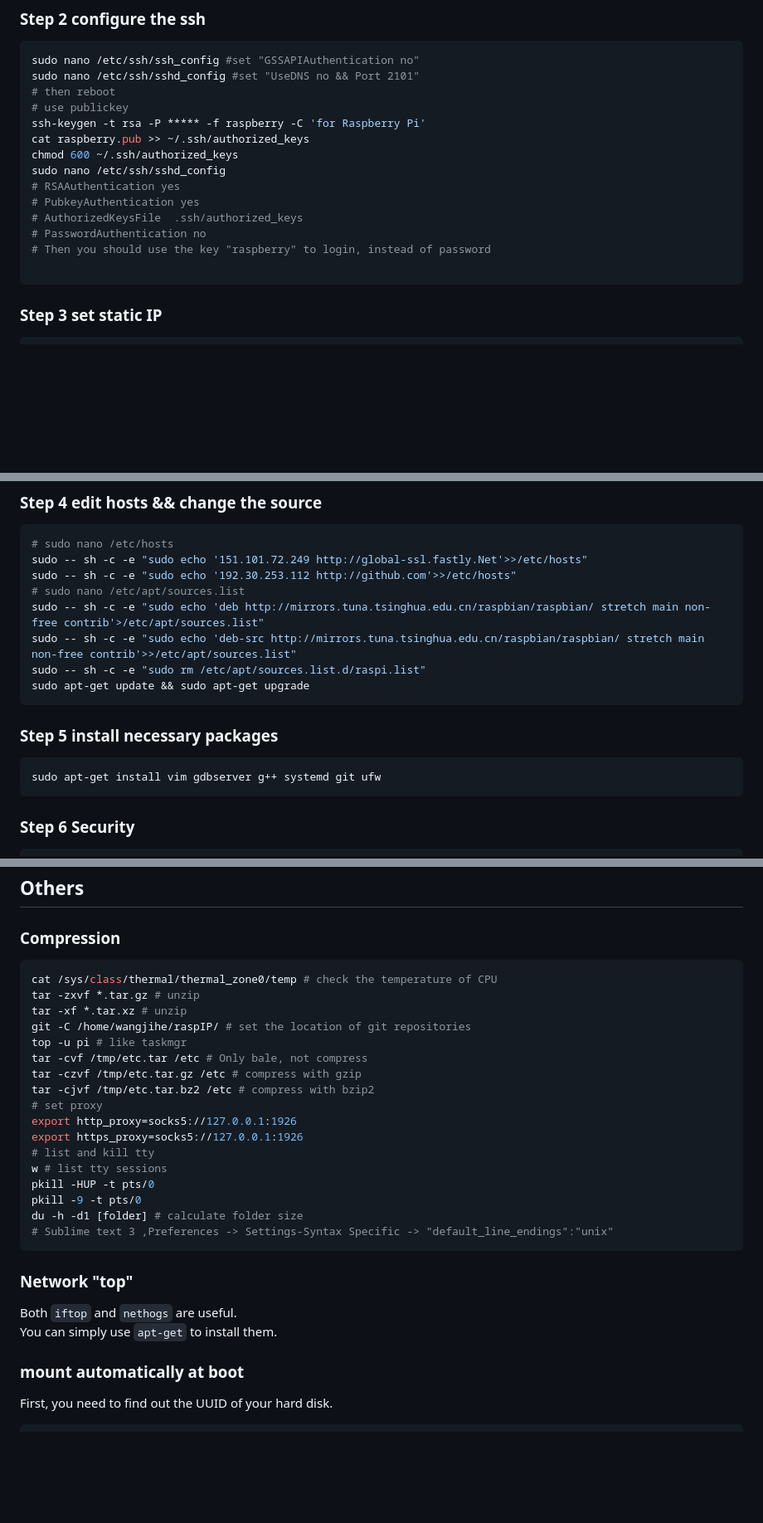
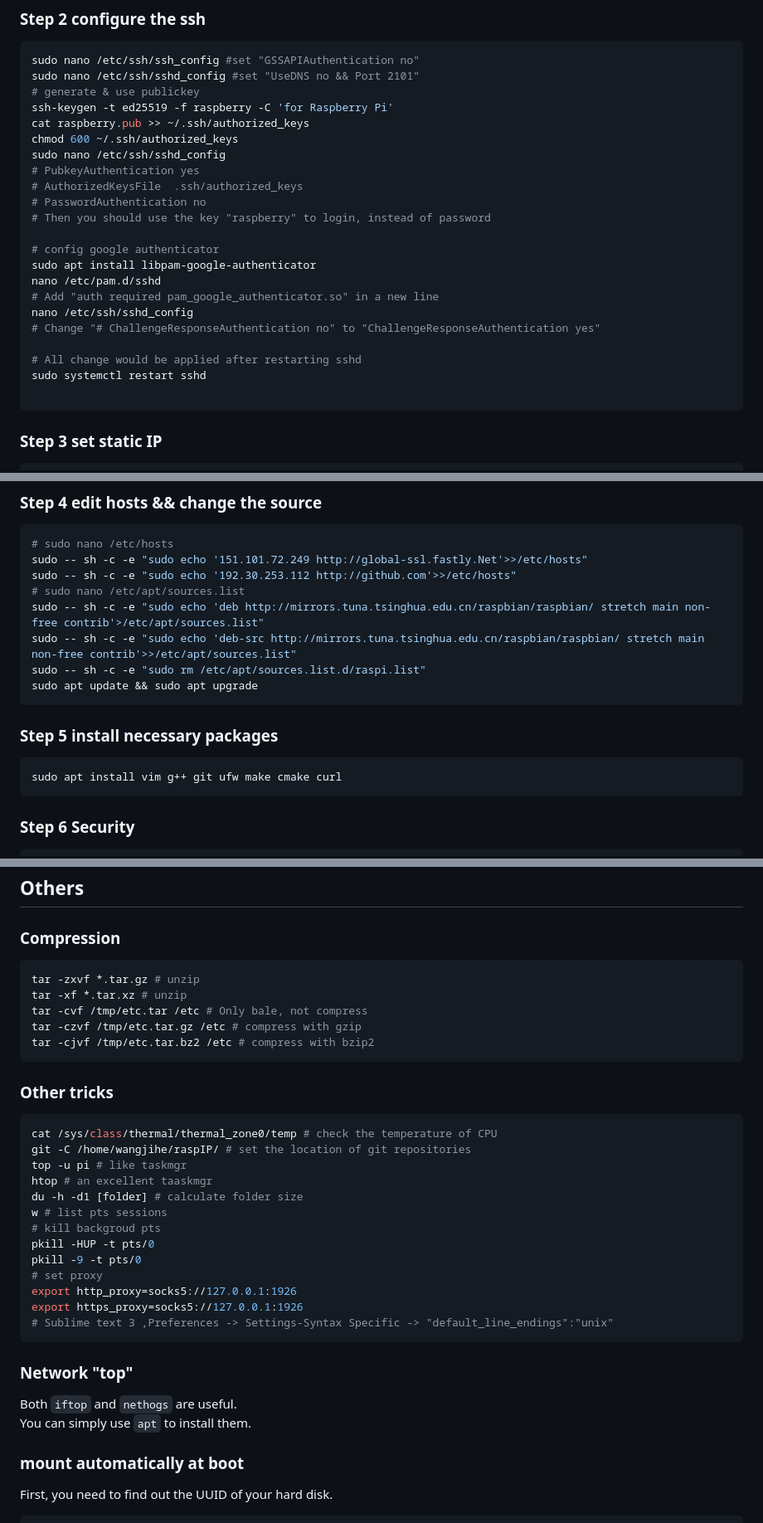
Before and after one commit to cnwangjihe/Raspberry_pi_config, a Markdown page: raspberry_config.md, 3 parts joined by grey strips. Shown: that part at 83% size. Rendered like a GitHub page; blank space fills up the shorter version.

````diff
--- a/raspberry_config.md
+++ b/raspberry_config.md
@@ -16,17 +16,25 @@ passwd # user:pi,oldpsw:raspberry
 ```Bash
 sudo nano /etc/ssh/ssh_config #set "GSSAPIAuthentication no"
 sudo nano /etc/ssh/sshd_config #set "UseDNS no && Port 2101"
-# then reboot
-# use publickey
-ssh-keygen -t rsa -P ***** -f raspberry -C 'for Raspberry Pi'
+# generate & use publickey
+ssh-keygen -t ed25519 -f raspberry -C 'for Raspberry Pi'
 cat raspberry.pub >> ~/.ssh/authorized_keys
 chmod 600 ~/.ssh/authorized_keys
 sudo nano /etc/ssh/sshd_config
-# RSAAuthentication yes
 # PubkeyAuthentication yes
 # AuthorizedKeysFile  .ssh/authorized_keys
 # PasswordAuthentication no
 # Then you should use the key "raspberry" to login, instead of password
+
+# config google authenticator
+sudo apt install libpam-google-authenticator
+nano /etc/pam.d/sshd
+# Add "auth required pam_google_authenticator.so" in a new line
+nano /etc/ssh/sshd_config
+# Change "# ChallengeResponseAuthentication no" to "ChallengeResponseAuthentication yes"
+
+# All change would be applied after restarting sshd
+sudo systemctl restart sshd
 
 ```
 
@@ -48,13 +56,14 @@ sudo -- sh -c -e "sudo echo '192.30.253.112 http://github.com'>>/etc/hosts"
 sudo -- sh -c -e "sudo echo 'deb http://mirrors.tuna.tsinghua.edu.cn/raspbian/raspbian/ stretch main non-free contrib'>/etc/apt/sources.list"
 sudo -- sh -c -e "sudo echo 'deb-src http://mirrors.tuna.tsinghua.edu.cn/raspbian/raspbian/ stretch main non-free contrib'>>/etc/apt/sources.list"
 sudo -- sh -c -e "sudo rm /etc/apt/sources.list.d/raspi.list"
-sudo apt-get update && sudo apt-get upgrade
+sudo apt update && sudo apt upgrade
 ```
 
 ### Step 5 install necessary packages ###
 ```Bash
-sudo apt-get install vim gdbserver g++ systemd git ufw
+sudo apt install vim g++ git ufw make cmake curl
 ```
+
 ### Step 6 Security ###
 ```Bash
 sudo ufw allow 2101
@@ -424,29 +472,35 @@ Others
 ### Compression ###
 
 ```Bash
-cat /sys/class/thermal/thermal_zone0/temp # check the temperature of CPU
 tar -zxvf *.tar.gz # unzip
 tar -xf *.tar.xz # unzip
-git -C /home/wangjihe/raspIP/ # set the location of git repositories
-top -u pi # like taskmgr
 tar -cvf /tmp/etc.tar /etc # Only bale, not compress
 tar -czvf /tmp/etc.tar.gz /etc # compress with gzip
 tar -cjvf /tmp/etc.tar.bz2 /etc # compress with bzip2
+```
+
+### Other tricks ###
+
+```Bash
+cat /sys/class/thermal/thermal_zone0/temp # check the temperature of CPU
+git -C /home/wangjihe/raspIP/ # set the location of git repositories
+top -u pi # like taskmgr
+htop # an excellent taaskmgr
+du -h -d1 [folder] # calculate folder size
+w # list pts sessions
+# kill backgroud pts
+pkill -HUP -t pts/0
+pkill -9 -t pts/0
 # set proxy
 export http_proxy=socks5://127.0.0.1:1926
 export https_proxy=socks5://127.0.0.1:1926
-# list and kill tty
-w # list tty sessions
-pkill -HUP -t pts/0
-pkill -9 -t pts/0
-du -h -d1 [folder] # calculate folder size
 # Sublime text 3 ,Preferences -> Settings-Syntax Specific -> "default_line_endings":"unix"
 ```
 
 ### Network "top" ###
 
 Both ```iftop``` and ```nethogs``` are useful.
-You can simply use ```apt-get``` to install them.
+You can simply use ```apt``` to install them.
 
 ### mount automatically at boot ###
 
````
Also changed, not shown: other parts of raspberry_config.md (+49 -10 lines), images/tunnelbroker1.png (added), 1 other file.
